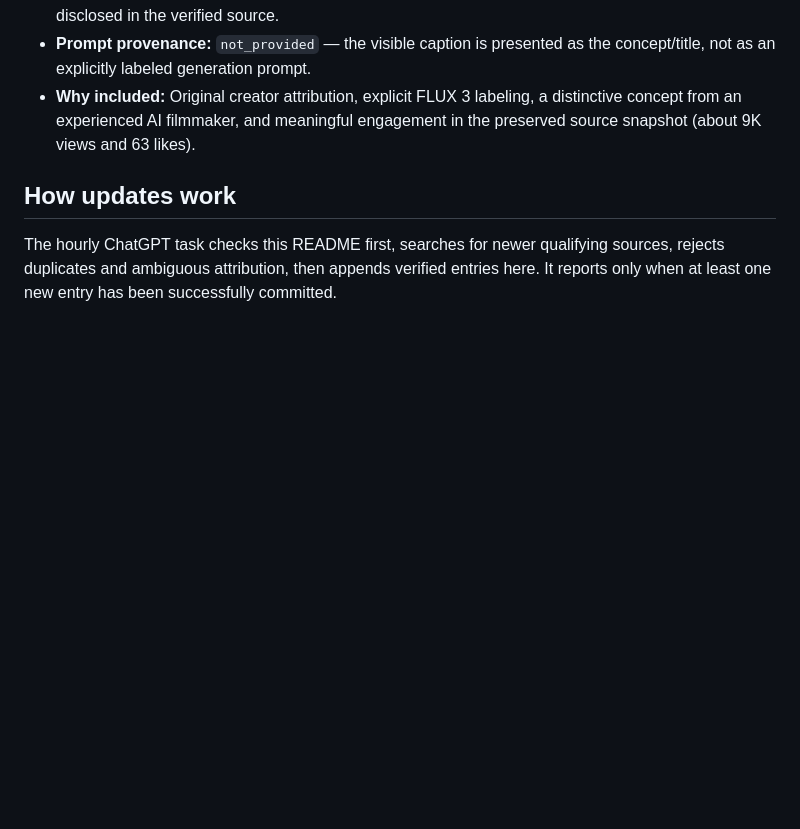
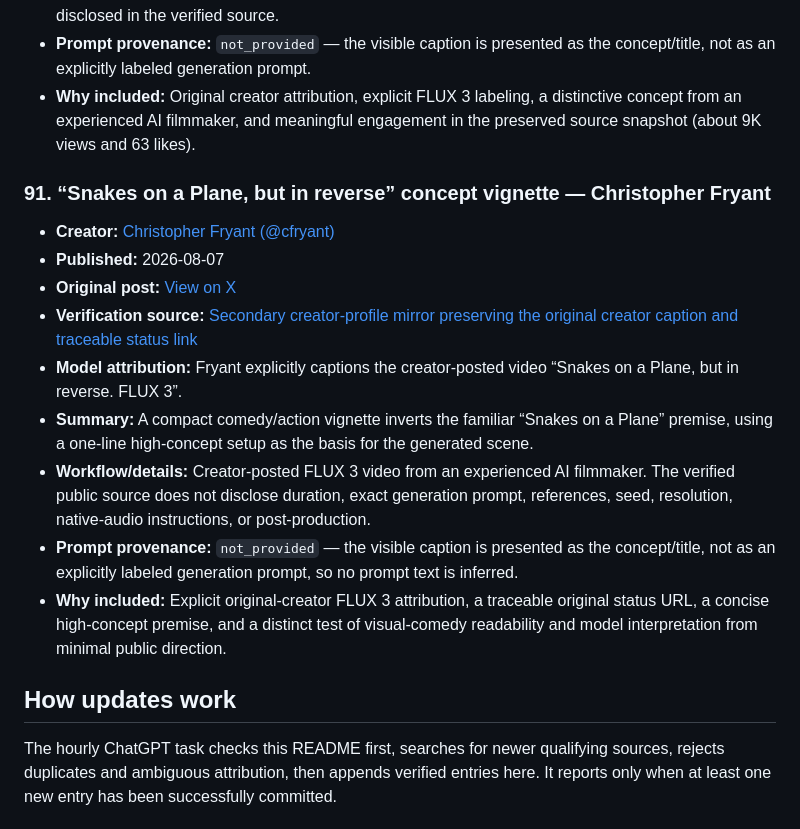
Before and after one commit to akirakai/awesome-flux3, a Markdown page: README.md, the part around one of its changes. GitHub-like rendering; blank space fills up the shorter version.

Commit message:
Add verified FLUX 3 reverse Snakes on a Plane clip

```diff
--- a/README.md
+++ b/README.md
@@ -1057,6 +1057,18 @@ _Last updated: 2026-08-10 · Entries: 90_
 - **Prompt provenance:** `not_provided` — the visible caption is presented as the concept/title, not as an explicitly labeled generation prompt.
 - **Why included:** Original creator attribution, explicit FLUX 3 labeling, a distinctive concept from an experienced AI filmmaker, and meaningful engagement in the preserved source snapshot (about 9K views and 63 likes).
 
+### 91. “Snakes on a Plane, but in reverse” concept vignette — Christopher Fryant
+
+- **Creator:** [Christopher Fryant (@cfryant)](https://x.com/cfryant)
+- **Published:** 2026-08-07
+- **Original post:** [View on X](https://x.com/cfryant/status/2085860627222765641)
+- **Verification source:** [Secondary creator-profile mirror preserving the original creator caption and traceable status link](https://twstalker.com/cfryant)
+- **Model attribution:** Fryant explicitly captions the creator-posted video “Snakes on a Plane, but in reverse. FLUX 3”.
+- **Summary:** A compact comedy/action vignette inverts the familiar “Snakes on a Plane” premise, using a one-line high-concept setup as the basis for the generated scene.
+- **Workflow/details:** Creator-posted FLUX 3 video from an experienced AI filmmaker. The verified public source does not disclose duration, exact generation prompt, references, seed, resolution, native-audio instructions, or post-production.
+- **Prompt provenance:** `not_provided` — the visible caption is presented as the concept/title, not as an explicitly labeled generation prompt, so no prompt text is inferred.
+- **Why included:** Explicit original-creator FLUX 3 attribution, a traceable original status URL, a concise high-concept premise, and a distinct test of visual-comedy readability and model interpretation from minimal public direction.
+
 ## How updates work
 
 The hourly ChatGPT task checks this README first, searches for newer qualifying sources, rejects duplicates and ambiguous attribution, then appends verified entries here. It reports only when at least one new entry has been successfully committed.
```
Also changed, not shown: other parts of README.md (+1 -1 lines).
